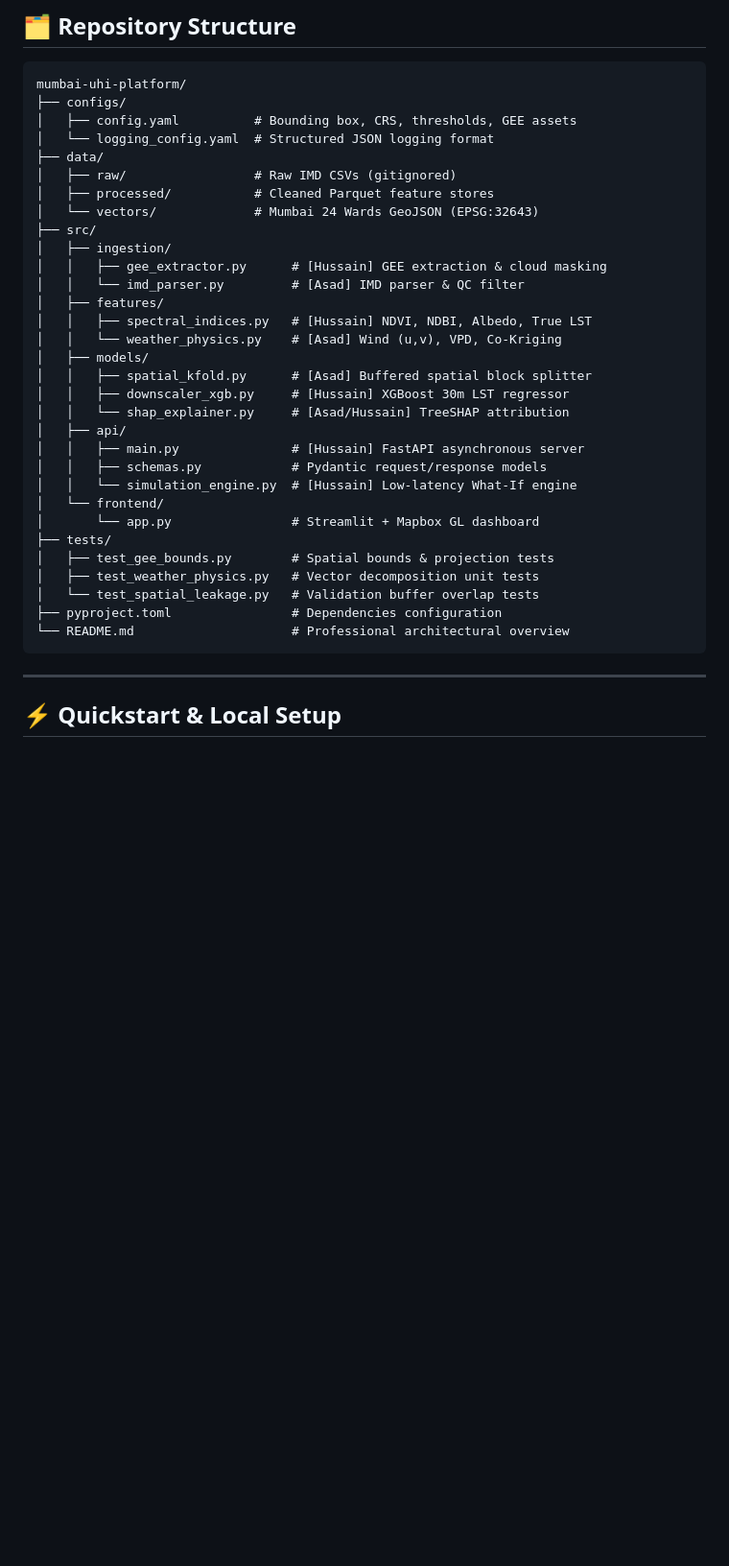
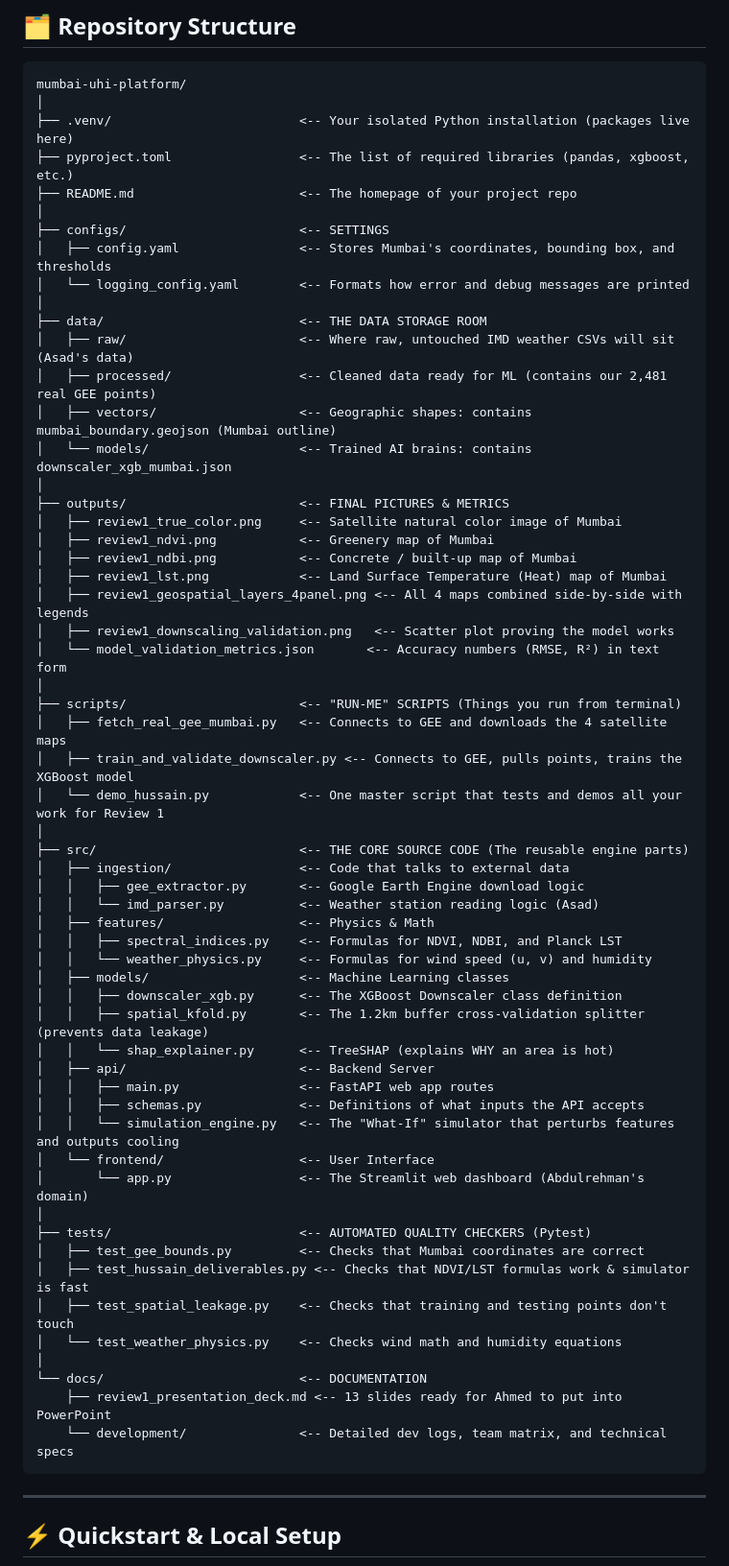
Before and after one commit to Hussny-06/mumbai-uhi-platform, a Markdown page: README.md, the part around the change. Shown at 96% size. Rendered like a GitHub page; blank space fills up the shorter version.

Commit message:
docs: enrich README repository structure with explanatory annotations

````diff
--- a/README.md
+++ b/README.md
@@ -50,36 +50,62 @@ The platform maintains modular, version-controlled engineering documentation in
 
 ```text
 mumbai-uhi-platform/
-├── configs/
-│   ├── config.yaml          # Bounding box, CRS, thresholds, GEE assets
-│   └── logging_config.yaml  # Structured JSON logging format
-├── data/
-│   ├── raw/                 # Raw IMD CSVs (gitignored)
-│   ├── processed/           # Cleaned Parquet feature stores
-│   └── vectors/             # Mumbai 24 Wards GeoJSON (EPSG:32643)
-├── src/
-│   ├── ingestion/
-│   │   ├── gee_extractor.py      # [Hussain] GEE extraction & cloud masking
-│   │   └── imd_parser.py         # [Asad] IMD parser & QC filter
-│   ├── features/
-│   │   ├── spectral_indices.py   # [Hussain] NDVI, NDBI, Albedo, True LST
-│   │   └── weather_physics.py    # [Asad] Wind (u,v), VPD, Co-Kriging
-│   ├── models/
-│   │   ├── spatial_kfold.py      # [Asad] Buffered spatial block splitter
-│   │   ├── downscaler_xgb.py     # [Hussain] XGBoost 30m LST regressor
-│   │   └── shap_explainer.py     # [Asad/Hussain] TreeSHAP attribution
-│   ├── api/
-│   │   ├── main.py               # [Hussain] FastAPI asynchronous server
-│   │   ├── schemas.py            # Pydantic request/response models
-│   │   └── simulation_engine.py  # [Hussain] Low-latency What-If engine
-│   └── frontend/
-│       └── app.py                # Streamlit + Mapbox GL dashboard
-├── tests/
-│   ├── test_gee_bounds.py        # Spatial bounds & projection tests
-│   ├── test_weather_physics.py   # Vector decomposition unit tests
-│   └── test_spatial_leakage.py   # Validation buffer overlap tests
-├── pyproject.toml                # Dependencies configuration
-└── README.md                     # Professional architectural overview
+│
+├── .venv/                         <-- Your isolated Python installation (packages live here)
+├── pyproject.toml                 <-- The list of required libraries (pandas, xgboost, etc.)
+├── README.md                      <-- The homepage of your project repo
+│
+├── configs/                       <-- SETTINGS
+│   ├── config.yaml                <-- Stores Mumbai's coordinates, bounding box, and thresholds
+│   └── logging_config.yaml        <-- Formats how error and debug messages are printed
+│
+├── data/                          <-- THE DATA STORAGE ROOM
+│   ├── raw/                       <-- Where raw, untouched IMD weather CSVs will sit (Asad's data)
+│   ├── processed/                 <-- Cleaned data ready for ML (contains our 2,481 real GEE points)
+│   ├── vectors/                   <-- Geographic shapes: contains mumbai_boundary.geojson (Mumbai outline)
+│   └── models/                    <-- Trained AI brains: contains downscaler_xgb_mumbai.json
+│
+├── outputs/                       <-- FINAL PICTURES & METRICS
+│   ├── review1_true_color.png     <-- Satellite natural color image of Mumbai
+│   ├── review1_ndvi.png           <-- Greenery map of Mumbai
+│   ├── review1_ndbi.png           <-- Concrete / built-up map of Mumbai
+│   ├── review1_lst.png            <-- Land Surface Temperature (Heat) map of Mumbai
+│   ├── review1_geospatial_layers_4panel.png <-- All 4 maps combined side-by-side with legends
+│   ├── review1_downscaling_validation.png   <-- Scatter plot proving the model works
+│   └── model_validation_metrics.json       <-- Accuracy numbers (RMSE, R²) in text form
+│
+├── scripts/                       <-- "RUN-ME" SCRIPTS (Things you run from terminal)
+│   ├── fetch_real_gee_mumbai.py   <-- Connects to GEE and downloads the 4 satellite maps
+│   ├── train_and_validate_downscaler.py <-- Connects to GEE, pulls points, trains the XGBoost model
+│   └── demo_hussain.py            <-- One master script that tests and demos all your work for Review 1
+│
+├── src/                           <-- THE CORE SOURCE CODE (The reusable engine parts)
+│   ├── ingestion/                 <-- Code that talks to external data
+│   │   ├── gee_extractor.py       <-- Google Earth Engine download logic
+│   │   └── imd_parser.py          <-- Weather station reading logic (Asad)
+│   ├── features/                  <-- Physics & Math
+│   │   ├── spectral_indices.py    <-- Formulas for NDVI, NDBI, and Planck LST
+│   │   └── weather_physics.py     <-- Formulas for wind speed (u, v) and humidity
+│   ├── models/                    <-- Machine Learning classes
+│   │   ├── downscaler_xgb.py      <-- The XGBoost Downscaler class definition
+│   │   ├── spatial_kfold.py       <-- The 1.2km buffer cross-validation splitter (prevents data leakage)
+│   │   └── shap_explainer.py      <-- TreeSHAP (explains WHY an area is hot)
+│   ├── api/                       <-- Backend Server
+│   │   ├── main.py                <-- FastAPI web app routes
+│   │   ├── schemas.py             <-- Definitions of what inputs the API accepts
+│   │   └── simulation_engine.py   <-- The "What-If" simulator that perturbs features and outputs cooling
+│   └── frontend/                  <-- User Interface
+│       └── app.py                 <-- The Streamlit web dashboard (Abdulrehman's domain)
+│
+├── tests/                         <-- AUTOMATED QUALITY CHECKERS (Pytest)
+│   ├── test_gee_bounds.py         <-- Checks that Mumbai coordinates are correct
+│   ├── test_hussain_deliverables.py <-- Checks that NDVI/LST formulas work & simulator is fast
+│   ├── test_spatial_leakage.py    <-- Checks that training and testing points don't touch
+│   └── test_weather_physics.py    <-- Checks wind math and humidity equations
+│
+└── docs/                          <-- DOCUMENTATION
+    ├── review1_presentation_deck.md <-- 13 slides ready for Ahmed to put into PowerPoint
+    └── development/               <-- Detailed dev logs, team matrix, and technical specs
 ```
 
 ---
````
